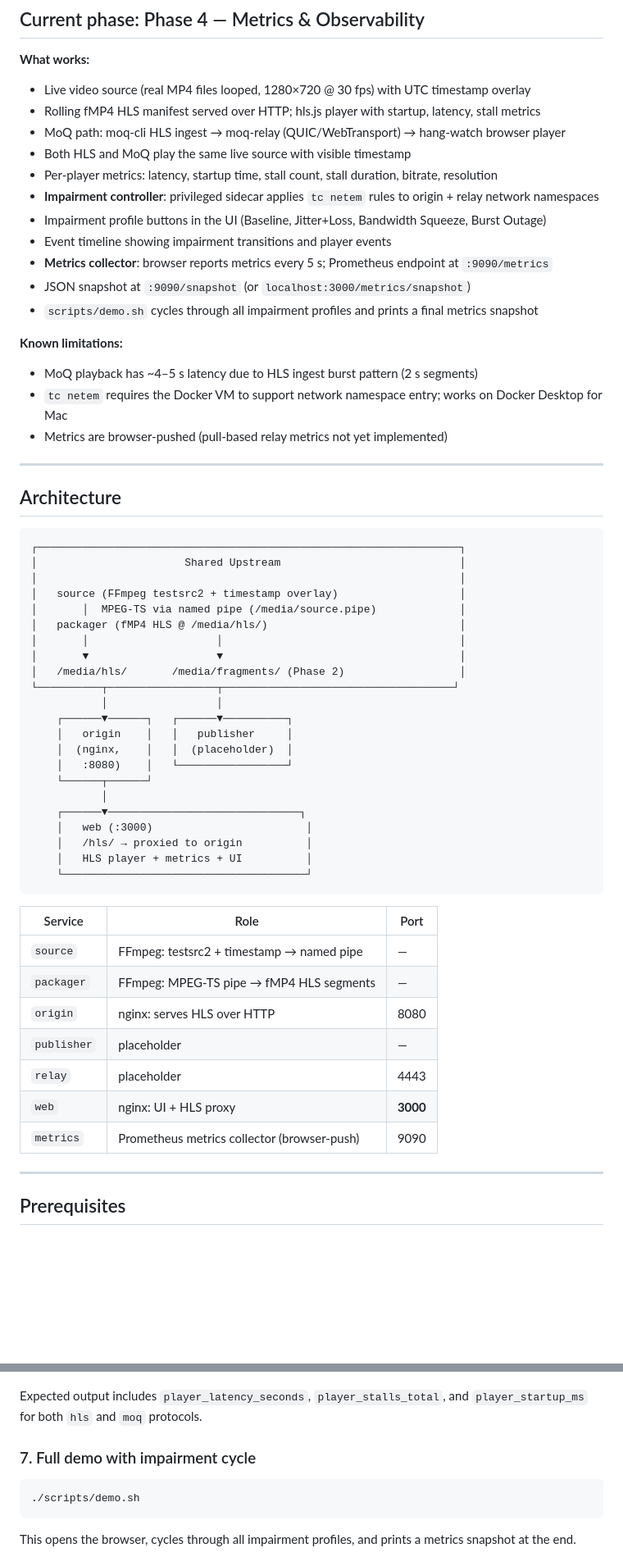
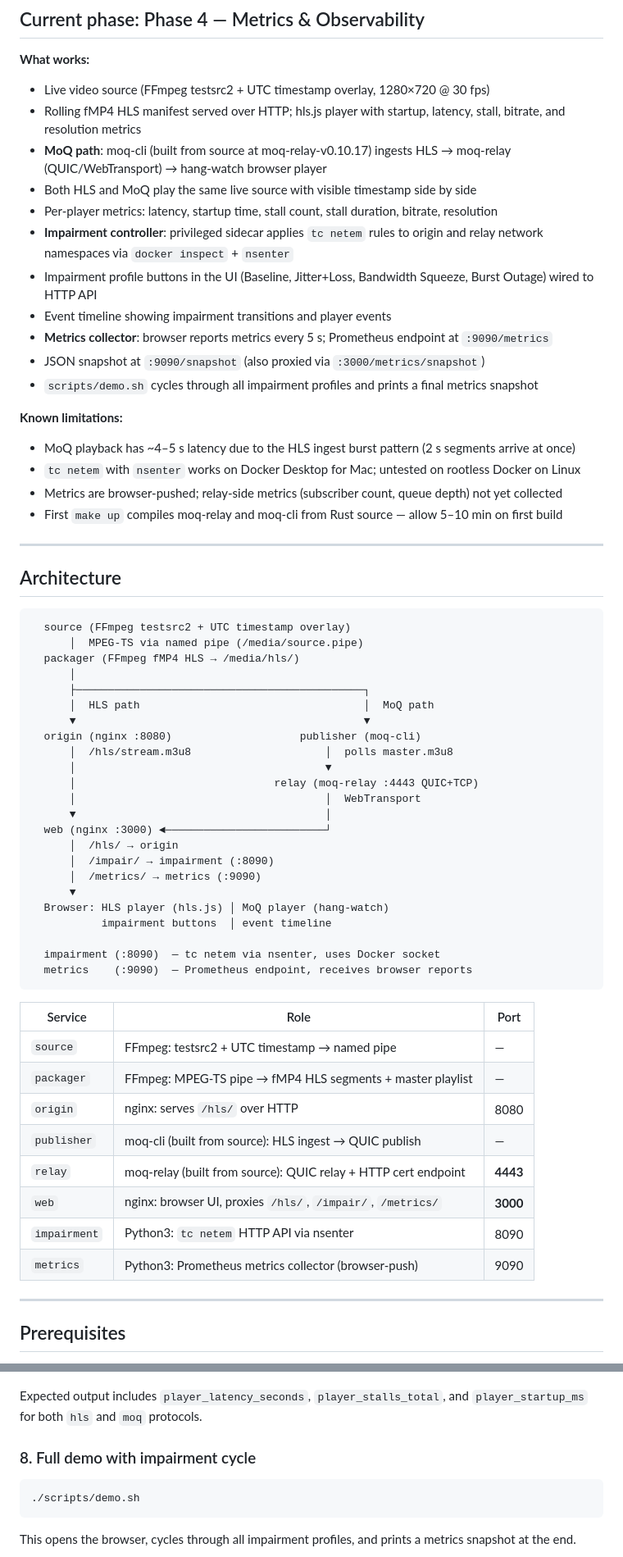
Before and after one commit to rvvind/moqompare-, a Markdown page: README.md, 2 parts joined by grey strips. Shown at 82% size. Rendered like a GitHub page; blank space fills up the shorter version.

````diff
--- a/README.md
+++ b/README.md
@@ -9,61 +9,64 @@ A local lab that plays the same live video stream over HLS and MoQ side by side,
 ## Current phase: Phase 4 — Metrics & Observability
 
 **What works:**
-- Live video source (real MP4 files looped, 1280×720 @ 30 fps) with UTC timestamp overlay
-- Rolling fMP4 HLS manifest served over HTTP; hls.js player with startup, latency, stall metrics
-- MoQ path: moq-cli HLS ingest → moq-relay (QUIC/WebTransport) → hang-watch browser player
-- Both HLS and MoQ play the same live source with visible timestamp
+- Live video source (FFmpeg testsrc2 + UTC timestamp overlay, 1280×720 @ 30 fps)
+- Rolling fMP4 HLS manifest served over HTTP; hls.js player with startup, latency, stall, bitrate, and resolution metrics
+- **MoQ path**: moq-cli (built from source at moq-relay-v0.10.17) ingests HLS → moq-relay (QUIC/WebTransport) → hang-watch browser player
+- Both HLS and MoQ play the same live source with visible timestamp side by side
 - Per-player metrics: latency, startup time, stall count, stall duration, bitrate, resolution
-- **Impairment controller**: privileged sidecar applies `tc netem` rules to origin + relay network namespaces
-- Impairment profile buttons in the UI (Baseline, Jitter+Loss, Bandwidth Squeeze, Burst Outage)
+- **Impairment controller**: privileged sidecar applies `tc netem` rules to origin and relay network namespaces via `docker inspect` + `nsenter`
+- Impairment profile buttons in the UI (Baseline, Jitter+Loss, Bandwidth Squeeze, Burst Outage) wired to HTTP API
 - Event timeline showing impairment transitions and player events
 - **Metrics collector**: browser reports metrics every 5 s; Prometheus endpoint at `:9090/metrics`
-- JSON snapshot at `:9090/snapshot` (or `localhost:3000/metrics/snapshot`)
+- JSON snapshot at `:9090/snapshot` (also proxied via `:3000/metrics/snapshot`)
 - `scripts/demo.sh` cycles through all impairment profiles and prints a final metrics snapshot
 
 **Known limitations:**
-- MoQ playback has ~4–5 s latency due to HLS ingest burst pattern (2 s segments)
-- `tc netem` requires the Docker VM to support network namespace entry; works on Docker Desktop for Mac
-- Metrics are browser-pushed (pull-based relay metrics not yet implemented)
+- MoQ playback has ~4–5 s latency due to the HLS ingest burst pattern (2 s segments arrive at once)
+- `tc netem` with `nsenter` works on Docker Desktop for Mac; untested on rootless Docker on Linux
+- Metrics are browser-pushed; relay-side metrics (subscriber count, queue depth) not yet collected
+- First `make up` compiles moq-relay and moq-cli from Rust source — allow 5–10 min on first build
 
 ---
 
 ## Architecture
 
 ```
-┌──────────────────────────────────────────────────────────────────┐
-│                       Shared Upstream                            │
-│                                                                  │
-│   source (FFmpeg testsrc2 + timestamp overlay)                   │
-│       │  MPEG-TS via named pipe (/media/source.pipe)             │
-│   packager (fMP4 HLS @ /media/hls/)                              │
-│       │                    │                                     │
-│       ▼                    ▼                                     │
-│   /media/hls/       /media/fragments/ (Phase 2)                  │
-└──────────┬─────────────────┬────────────────────────────────────┘
-           │                 │
-    ┌──────▼──────┐   ┌──────▼──────────┐
-    │   origin    │   │   publisher     │
-    │  (nginx,    │   │  (placeholder)  │
-    │   :8080)    │   └─────────────────┘
-    └──────┬──────┘
-           │
-    ┌──────▼──────────────────────────────┐
-    │   web (:3000)                        │
-    │   /hls/ → proxied to origin          │
-    │   HLS player + metrics + UI          │
-    └──────────────────────────────────────┘
+  source (FFmpeg testsrc2 + UTC timestamp overlay)
+      │  MPEG-TS via named pipe (/media/source.pipe)
+  packager (FFmpeg fMP4 HLS → /media/hls/)
+      │
+      ├─────────────────────────────────────────────┐
+      │  HLS path                                   │  MoQ path
+      ▼                                             ▼
+  origin (nginx :8080)                    publisher (moq-cli)
+      │  /hls/stream.m3u8                     │  polls master.m3u8
+      │                                       ▼
+      │                               relay (moq-relay :4443 QUIC+TCP)
+      │                                       │  WebTransport
+      ▼                                       │
+  web (nginx :3000) ◄─────────────────────────┘
+      │  /hls/ → origin
+      │  /impair/ → impairment (:8090)
+      │  /metrics/ → metrics (:9090)
+      ▼
+  Browser: HLS player (hls.js) │ MoQ player (hang-watch)
+           impairment buttons  │ event timeline
+
+  impairment (:8090)  — tc netem via nsenter, uses Docker socket
+  metrics    (:9090)  — Prometheus endpoint, receives browser reports
 ```
 
 | Service | Role | Port |
 |---------|------|------|
-| `source` | FFmpeg: testsrc2 + timestamp → named pipe | — |
-| `packager` | FFmpeg: MPEG-TS pipe → fMP4 HLS segments | — |
-| `origin` | nginx: serves HLS over HTTP | 8080 |
-| `publisher` | placeholder | — |
-| `relay` | placeholder | 4443 |
-| `web` | nginx: UI + HLS proxy | **3000** |
-| `metrics` | Prometheus metrics collector (browser-push) | 9090 |
+| `source` | FFmpeg: testsrc2 + UTC timestamp → named pipe | — |
+| `packager` | FFmpeg: MPEG-TS pipe → fMP4 HLS segments + master playlist | — |
+| `origin` | nginx: serves `/hls/` over HTTP | 8080 |
+| `publisher` | moq-cli (built from source): HLS ingest → QUIC publish | — |
+| `relay` | moq-relay (built from source): QUIC relay + HTTP cert endpoint | **4443** |
+| `web` | nginx: browser UI, proxies `/hls/`, `/impair/`, `/metrics/` | **3000** |
+| `impairment` | Python3: `tc netem` HTTP API via nsenter | 8090 |
+| `metrics` | Python3: Prometheus metrics collector (browser-push) | 9090 |
 
 ---
 
@@ -172,7 +195,7 @@ curl http://localhost:3000/metrics/snapshot
 
 Expected output includes `player_latency_seconds`, `player_stalls_total`, and `player_startup_ms` for both `hls` and `moq` protocols.
 
-### 7. Full demo with impairment cycle
+### 8. Full demo with impairment cycle
 
 ```sh
 ./scripts/demo.sh
````
Also changed, not shown: other parts of README.md (+56 -20 lines).
